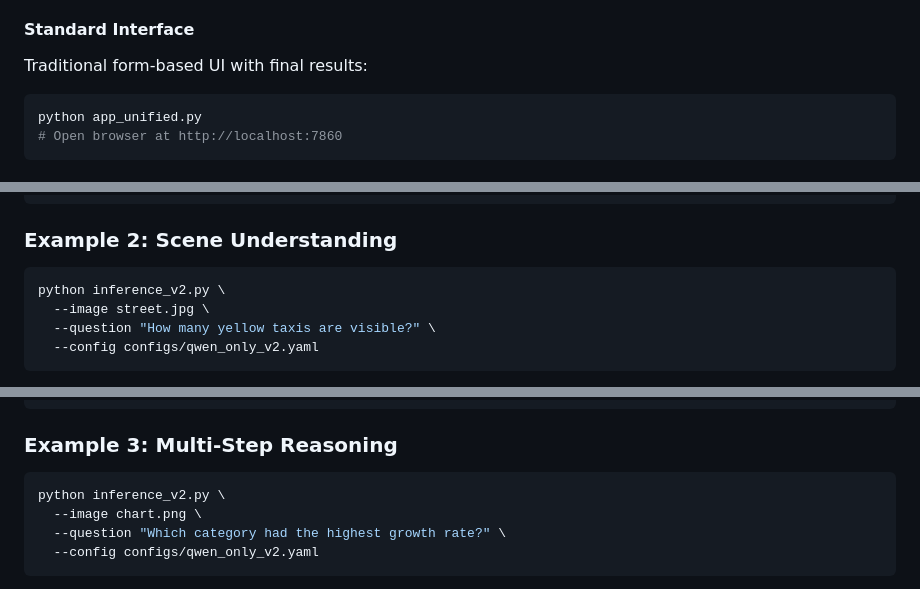
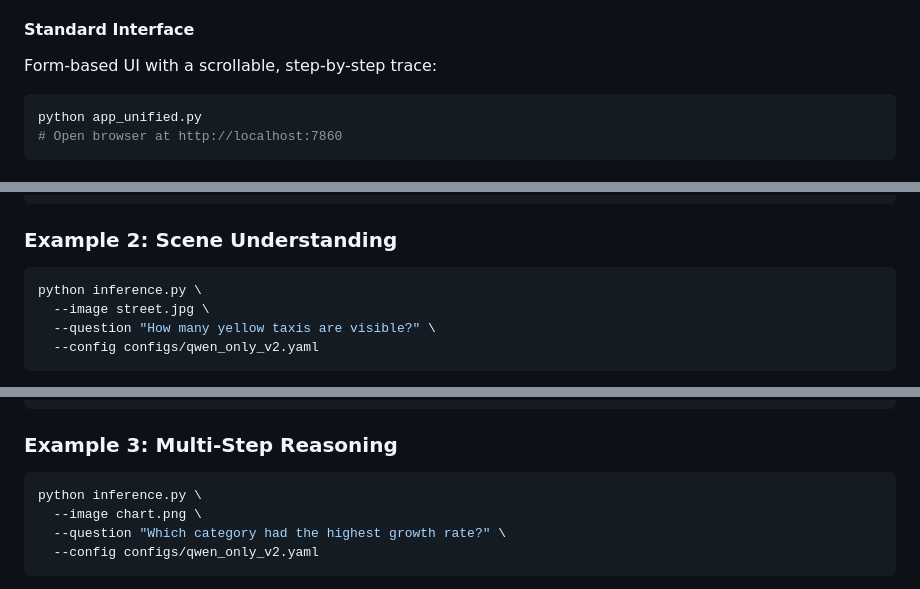
Before and after one commit to tuandung222/Internship-1, a Markdown page: README.md, 3 parts joined by grey strips. GitHub-like rendering.

````diff
--- a/README.md
+++ b/README.md
@@ -208,7 +203,7 @@ python gradio_chatbot_v2.py
 
 #### Standard Interface
 
-Traditional form-based UI with final results:
+Form-based UI with a scrollable, step-by-step trace:
 
 ```bash
 python app_unified.py
@@ -577,7 +546,7 @@ python inference_v2.py \
 ### Example 2: Scene Understanding
 
 ```bash
-python inference_v2.py \
+python inference.py \
   --image street.jpg \
   --question "How many yellow taxis are visible?" \
   --config configs/qwen_only_v2.yaml
@@ -604,7 +573,7 @@ python inference_v2.py \
 ### Example 3: Multi-Step Reasoning
 
 ```bash
-python inference_v2.py \
+python inference.py \
   --image chart.png \
   --question "Which category had the highest growth rate?" \
   --config configs/qwen_only_v2.yaml
````
Also changed, not shown: other parts of README.md (+17 -68 lines).
